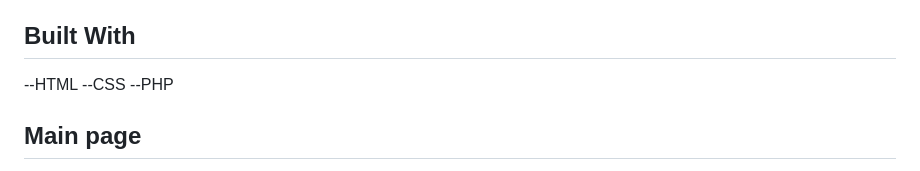
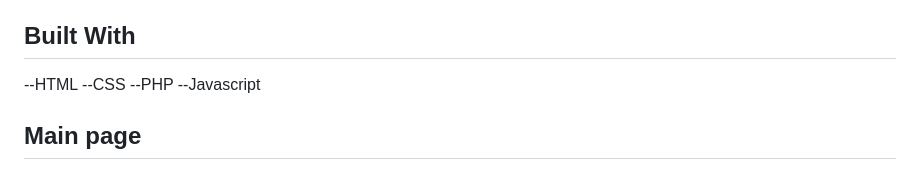
Before and after one commit to westliam-x/asett, a Markdown page: README.md, the part around the change. Drawn GitHub-style.

```diff
--- a/README.md
+++ b/README.md
@@ -33,6 +33,7 @@ Once you have PHP installed, you can clone this repository to your local machine
 --HTML
 --CSS
 --PHP
+--Javascript
 
 ## Main page
 --When you first open the application, it will display the top 10 cryptocurrencies by market cap, sorted in descending order.
```
